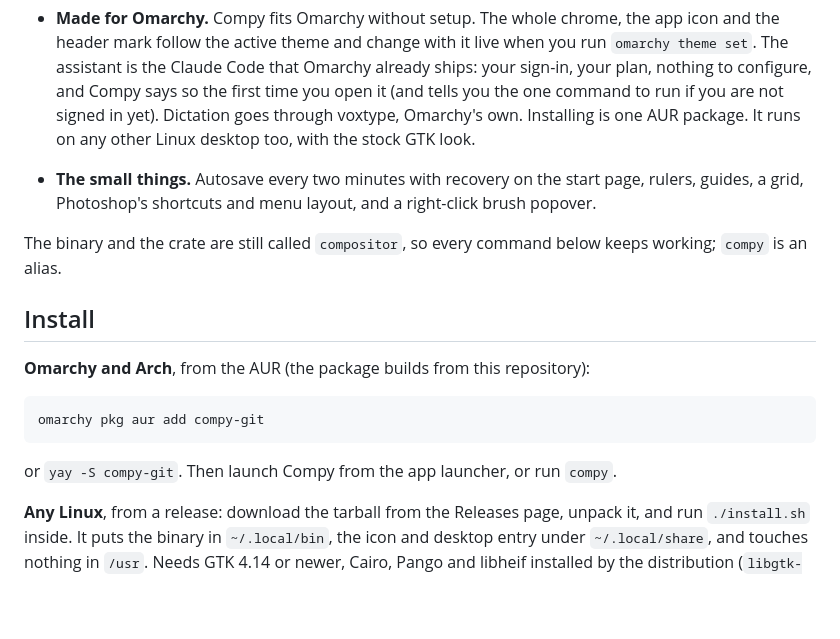
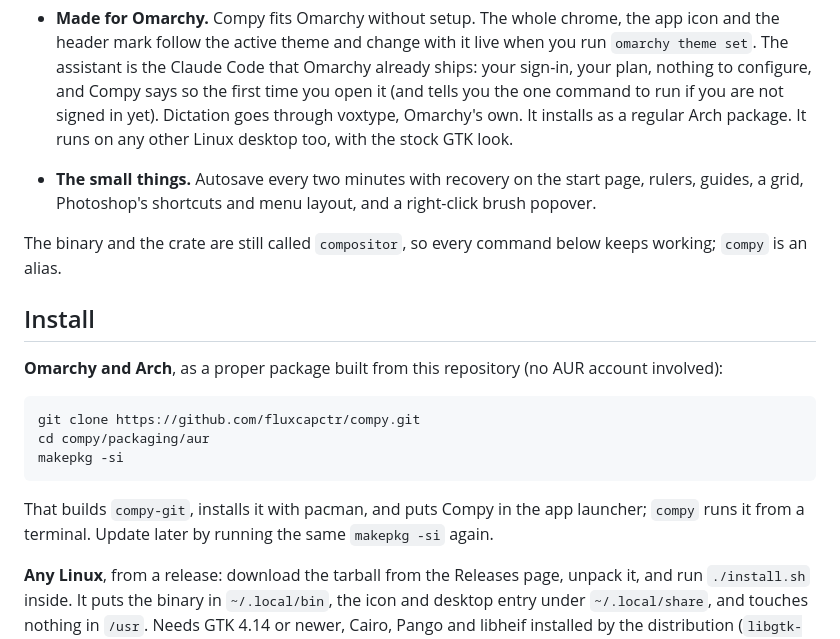
Before and after one commit to fluxcapctr/compy, a Markdown page: README.md, the part around the change. GitHub-like rendering; blank space fills up the shorter version.

Commit message:
README: install on Arch with makepkg from the repo, no AUR
Co-Authored-By: Claude Fable 5.1 <noreply@anthropic.com>

````diff
--- a/README.md
+++ b/README.md
@@ -43,8 +43,8 @@ compositing engine, the tools, the file formats and the assistant.
   mark follow the active theme and change with it live when you run `omarchy theme set`. The assistant is
   the Claude Code that Omarchy already ships: your sign-in, your plan, nothing to configure, and Compy
   says so the first time you open it (and tells you the one command to run if you are not signed in yet).
-  Dictation goes through voxtype, Omarchy's own. Installing is one AUR package. It runs on any other
-  Linux desktop too, with the stock GTK look.
+  Dictation goes through voxtype, Omarchy's own. It installs as a regular Arch package. It runs on any
+  other Linux desktop too, with the stock GTK look.
 - **The small things.** Autosave every two minutes with recovery on the start page, rulers, guides, a
   grid, Photoshop's shortcuts and menu layout, and a right-click brush popover.
 
@@ -53,13 +53,16 @@ is an alias.
 
 ## Install
 
-**Omarchy and Arch**, from the AUR (the package builds from this repository):
+**Omarchy and Arch**, as a proper package built from this repository (no AUR account involved):
 
 ```
-omarchy pkg aur add compy-git
+git clone https://github.com/fluxcapctr/compy.git
+cd compy/packaging/aur
+makepkg -si
 ```
 
-or `yay -S compy-git`. Then launch Compy from the app launcher, or run `compy`.
+That builds `compy-git`, installs it with pacman, and puts Compy in the app launcher; `compy` runs it
+from a terminal. Update later by running the same `makepkg -si` again.
 
 **Any Linux**, from a release: download the tarball from the Releases page, unpack it, and run
 `./install.sh` inside. It puts the binary in `~/.local/bin`, the icon and desktop entry under
````
